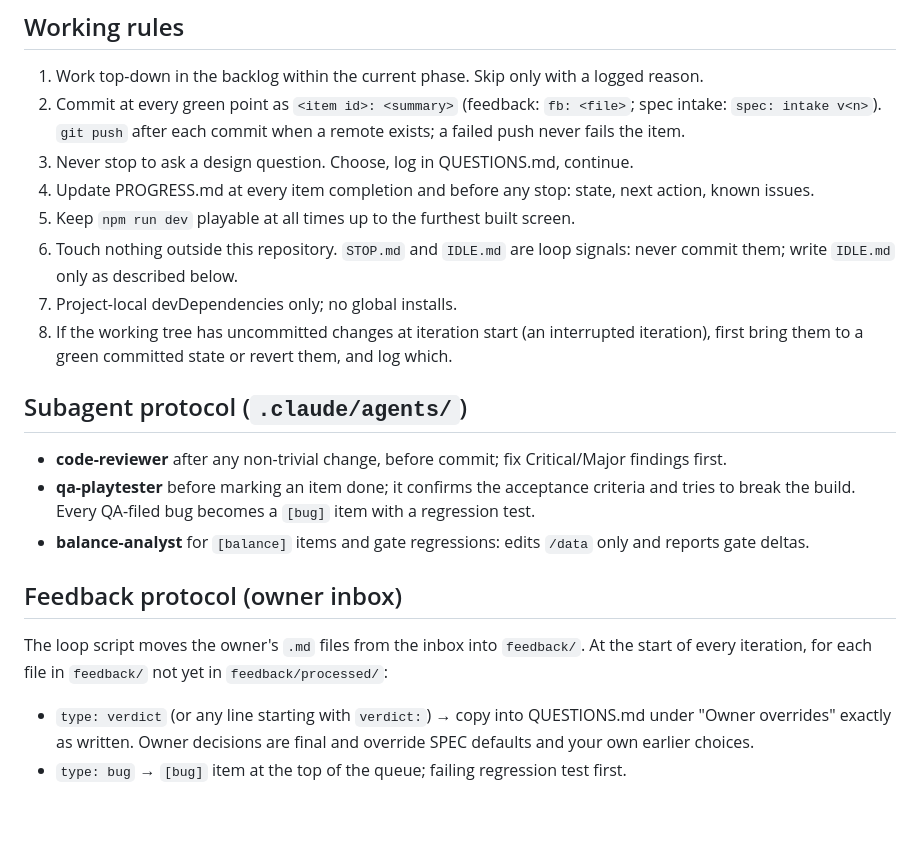
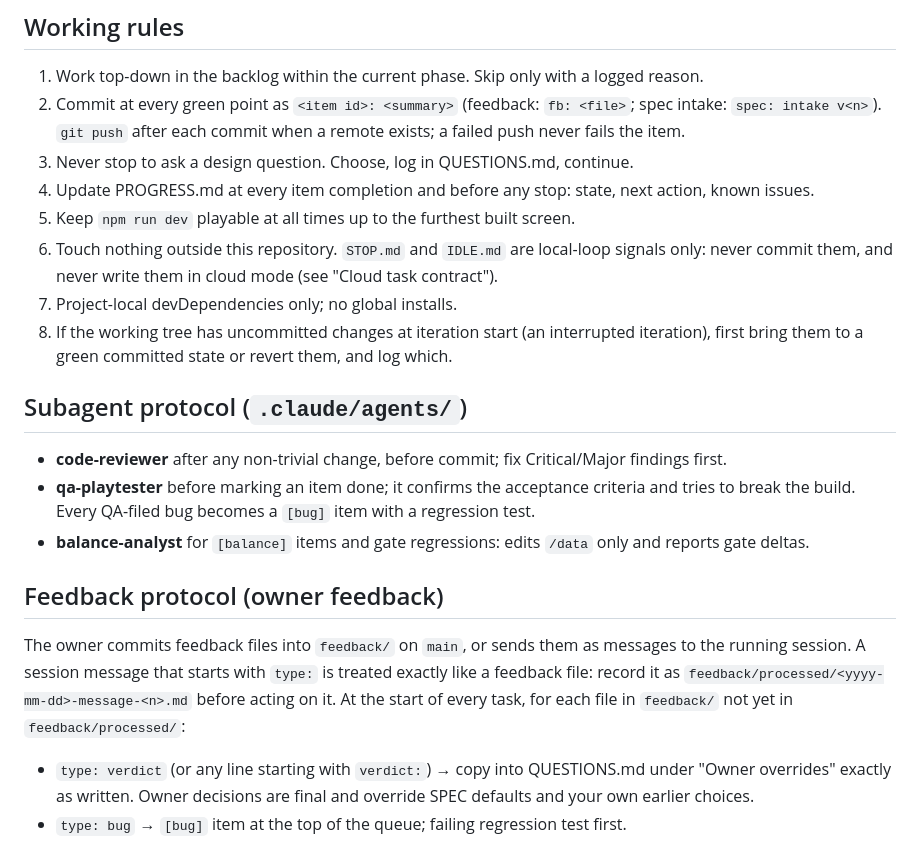
Before and after one commit to ForsLiu/siege, a Markdown page: CLAUDE.md, the part around one of its changes. Rendered like a GitHub page; blank space fills up the shorter version.

```diff
--- a/CLAUDE.md
+++ b/CLAUDE.md
@@ -50,7 +50,7 @@ TypeScript (strict) · Vite · HTML canvas 2D · Vitest · zod · Node 22+. No U
 3. Never stop to ask a design question. Choose, log in QUESTIONS.md, continue.
 4. Update PROGRESS.md at every item completion and before any stop: state, next action, known issues.
 5. Keep `npm run dev` playable at all times up to the furthest built screen.
-6. Touch nothing outside this repository. `STOP.md` and `IDLE.md` are loop signals: never commit them; write `IDLE.md` only as described below.
+6. Touch nothing outside this repository. `STOP.md` and `IDLE.md` are local-loop signals only: never commit them, and never write them in cloud mode (see "Cloud task contract").
 7. Project-local devDependencies only; no global installs.
 8. If the working tree has uncommitted changes at iteration start (an interrupted iteration), first bring them to a green committed state or revert them, and log which.
 
@@ -59,8 +59,8 @@ TypeScript (strict) · Vite · HTML canvas 2D · Vitest · zod · Node 22+. No U
 - **qa-playtester** before marking an item done; it confirms the acceptance criteria and tries to break the build. Every QA-filed bug becomes a `[bug]` item with a regression test.
 - **balance-analyst** for `[balance]` items and gate regressions: edits `/data` only and reports gate deltas.
 
-## Feedback protocol (owner inbox)
-The loop script moves the owner's `.md` files from the inbox into `feedback/`. At the start of every iteration, for each file in `feedback/` not yet in `feedback/processed/`:
+## Feedback protocol (owner feedback)
+The owner commits feedback files into `feedback/` on `main`, or sends them as messages to the running session. A session message that starts with `type:` is treated exactly like a feedback file: record it as `feedback/processed/<yyyy-mm-dd>-message-<n>.md` before acting on it. At the start of every task, for each file in `feedback/` not yet in `feedback/processed/`:
 - `type: verdict` (or any line starting with `verdict:`) → copy into QUESTIONS.md under "Owner overrides" exactly as written. Owner decisions are final and override SPEC defaults and your own earlier choices.
 - `type: bug` → `[bug]` item at the top of the queue; failing regression test first.
 - `type: req` → `[feat]` item(s) referencing the SPEC section (or "owner-req" when SPEC does not cover it), placed per `priority:` (`now` = top of queue, `next` = top of the current phase, `later` = end of the current phase; default `next`).
```
Also changed, not shown: other parts of CLAUDE.md (+10 -2 lines), OPS.md (+12 -0 lines), feedback/processed/cloud-mode.md (renamed from feedback/cloud-mode.md).
